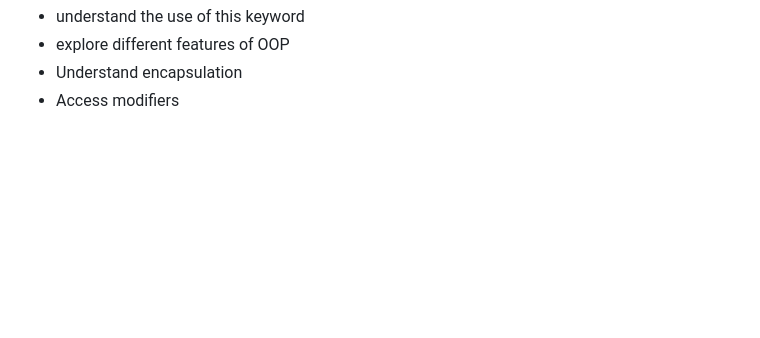
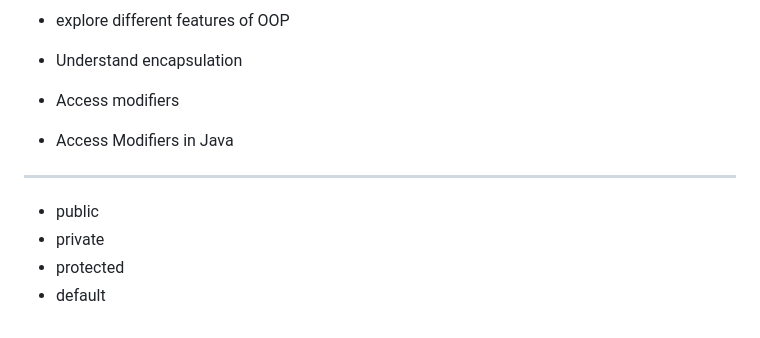
Before and after one commit to ramanujds/ust-global-2023, a Markdown page: README.md, the part around the change. Drawn GitHub-style; blank space fills up the shorter version.

```diff
--- a/README.md
+++ b/README.md
@@ -852,3 +852,11 @@ What is there for tomorrow?
 - explore different features of OOP
 - Understand encapsulation
 - Access modifiers
+
+
+- Access Modifiers in Java
+----------------------------
+- public
+- private
+- protected
+- default
```
